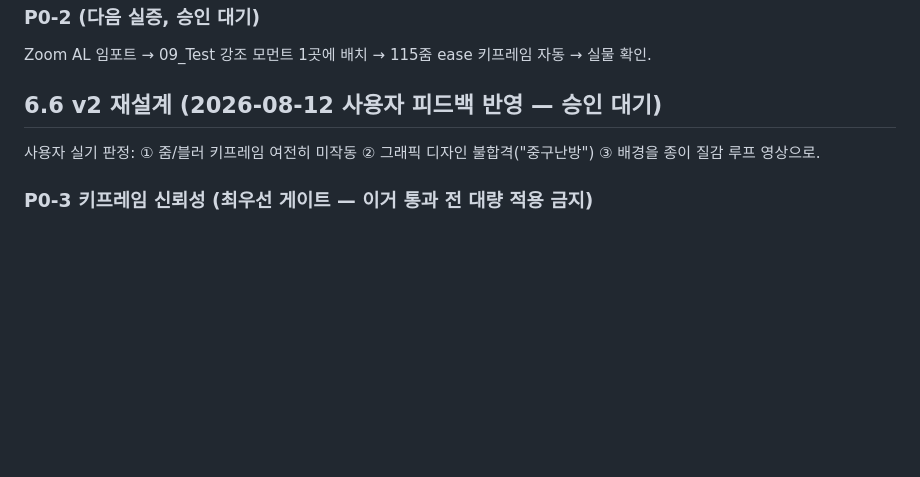
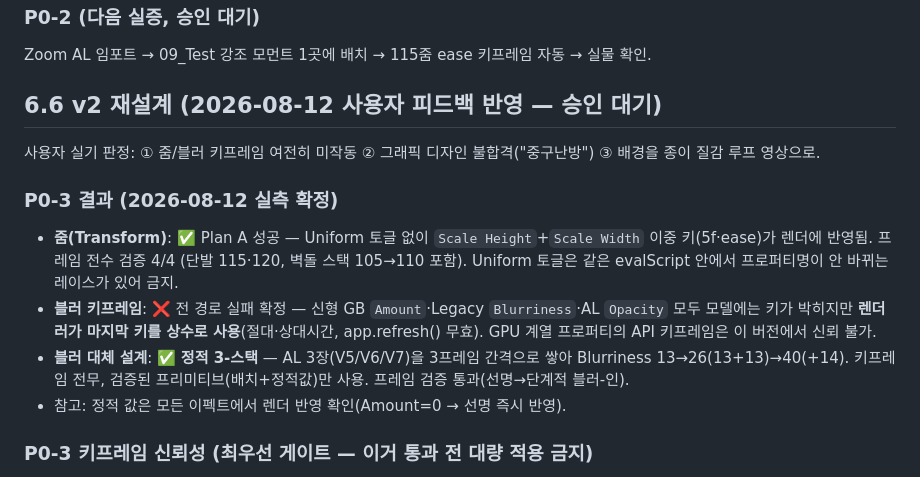
Before and after one commit to sambang39/BangCut, a Markdown page: MOTION_PLAN.md, the part around the change. GitHub-like rendering; blank space fills up the shorter version.

Commit message:
P0-3 실측 결과: 줌 Plan A 성공(Scale H/W 이중키), 블러 키프레임 전 경로 렌더 무시 확정 → 정적 3-스택 대체 검증

```diff
--- a/MOTION_PLAN.md
+++ b/MOTION_PLAN.md
@@ -117,6 +117,12 @@ Zoom AL 임포트 → 09_Test 강조 모먼트 1곳에 배치 → 115줌 ease
 
 사용자 실기 판정: ① 줌/블러 키프레임 여전히 미작동 ② 그래픽 디자인 불합격("중구난방") ③ 배경을 종이 질감 루프 영상으로.
 
+### P0-3 결과 (2026-08-12 실측 확정)
+- **줌(Transform)**: ✅ Plan A 성공 — Uniform 토글 없이 `Scale Height`+`Scale Width` 이중 키(5f·ease)가 렌더에 반영됨. 프레임 전수 검증 4/4 (단발 115·120, 벽돌 스택 105→110 포함). Uniform 토글은 같은 evalScript 안에서 프로퍼티명이 안 바뀌는 레이스가 있어 금지.
+- **블러 키프레임**: ❌ 전 경로 실패 확정 — 신형 GB `Amount`·Legacy `Blurriness`·AL `Opacity` 모두 모델에는 키가 박히지만 **렌더러가 마지막 키를 상수로 사용**(절대·상대시간, app.refresh() 무효). GPU 계열 프로퍼티의 API 키프레임은 이 버전에서 신뢰 불가.
+- **블러 대체 설계**: ✅ **정적 3-스택** — AL 3장(V5/V6/V7)을 3프레임 간격으로 쌓아 Blurriness 13→26(13+13)→40(+14). 키프레임 전무, 검증된 프리미티브(배치+정적값)만 사용. 프레임 검증 통과(선명→단계적 블러-인).
+- 참고: 정적 값은 모든 이펙트에서 렌더 반영 확인(Amount=0 → 선명 즉시 반영).
+
 ### P0-3 키프레임 신뢰성 (최우선 게이트 — 이거 통과 전 대량 적용 금지)
 - 이전 검증의 결함: 데모 1곳만 프레임 확인 — 전수 아님. 이번엔 **17줌+6블러 전수**: 키 상태 덤프 + **AL마다 램프 중간 프레임 익스포트**로 UI 진실 검증.
 - 원인 후보: Uniform 토글 후 프로퍼티 핸들 stale / 보간 enum(5)의 실제 의미 / 키 시간 기준의 클립별 차이.
```
